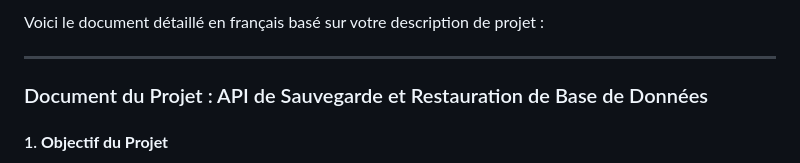
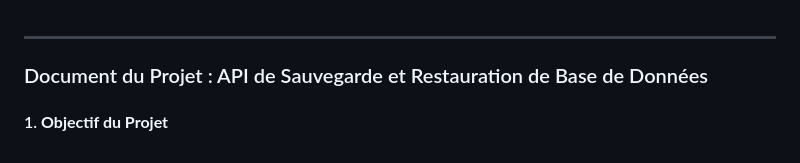
Before and after one commit to viktor-argirov/plateforme-safebase, a Markdown page: README.md, the part around the change. Rendered like a GitHub page.

```diff
--- a/README.md
+++ b/README.md
@@ -1,5 +1,3 @@
-Voici le document détaillé en français basé sur votre description de projet :
-
 ---
 
 ### Document du Projet : API de Sauvegarde et Restauration de Base de Données
```
